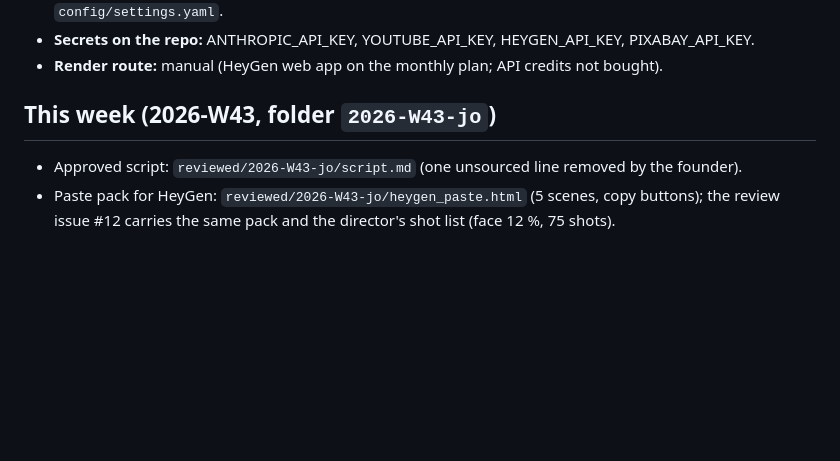
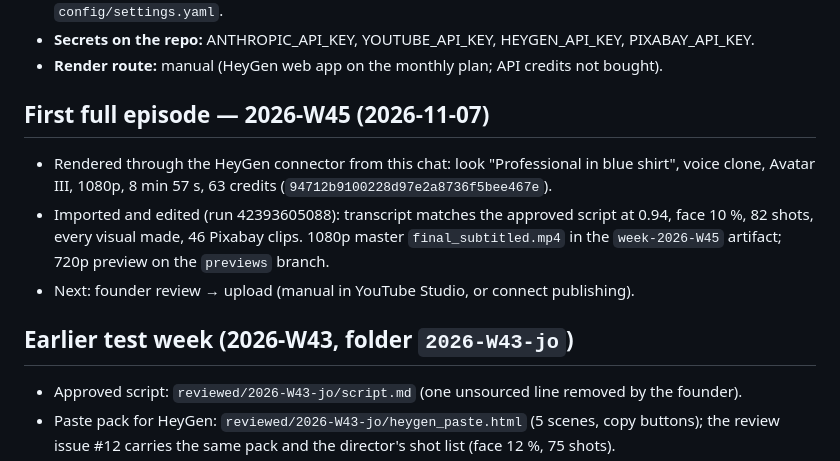
Before and after one commit to wisamk-ctrl/ai-youtube-pipeline, a Markdown page: docs/STATUS.md, the part around the change. GitHub-like rendering; blank space fills up the shorter version.

Commit message:
STATUS: first full episode (W45) rendered, edited and previewed
Co-Authored-By: Claude Opus 5.5 <noreply@anthropic.com>
Claude-Session: https://claude.ai/code/session_014hwx5BRKTDQR9HKcAa3Vr3

```diff
--- a/docs/STATUS.md
+++ b/docs/STATUS.md
@@ -18,7 +18,15 @@ here. Standards live in `CLAUDE.md`, `config/style_guide.md` and `config/visual_
 - **Secrets on the repo:** ANTHROPIC_API_KEY, YOUTUBE_API_KEY, HEYGEN_API_KEY, PIXABAY_API_KEY.
 - **Render route:** manual (HeyGen web app on the monthly plan; API credits not bought).
 
-## This week (2026-W43, folder `2026-W43-jo`)
+## First full episode — 2026-W45 (2026-11-07)
+- Rendered through the HeyGen connector from this chat: look "Professional in blue shirt",
+  voice clone, Avatar III, 1080p, 8 min 57 s, 63 credits (`94712b9100228d97e2a8736f5bee467e`).
+- Imported and edited (run 42393605088): transcript matches the approved script at 0.94,
+  face 10 %, 82 shots, every visual made, 46 Pixabay clips. 1080p master `final_subtitled.mp4`
+  in the `week-2026-W45` artifact; 720p preview on the `previews` branch.
+- Next: founder review → upload (manual in YouTube Studio, or connect publishing).
+
+## Earlier test week (2026-W43, folder `2026-W43-jo`)
 - Approved script: `reviewed/2026-W43-jo/script.md` (one unsourced line removed by the founder).
 - Paste pack for HeyGen: `reviewed/2026-W43-jo/heygen_paste.html` (5 scenes, copy buttons);
   the review issue #12 carries the same pack and the director's shot list (face 12 %, 75 shots).
```
